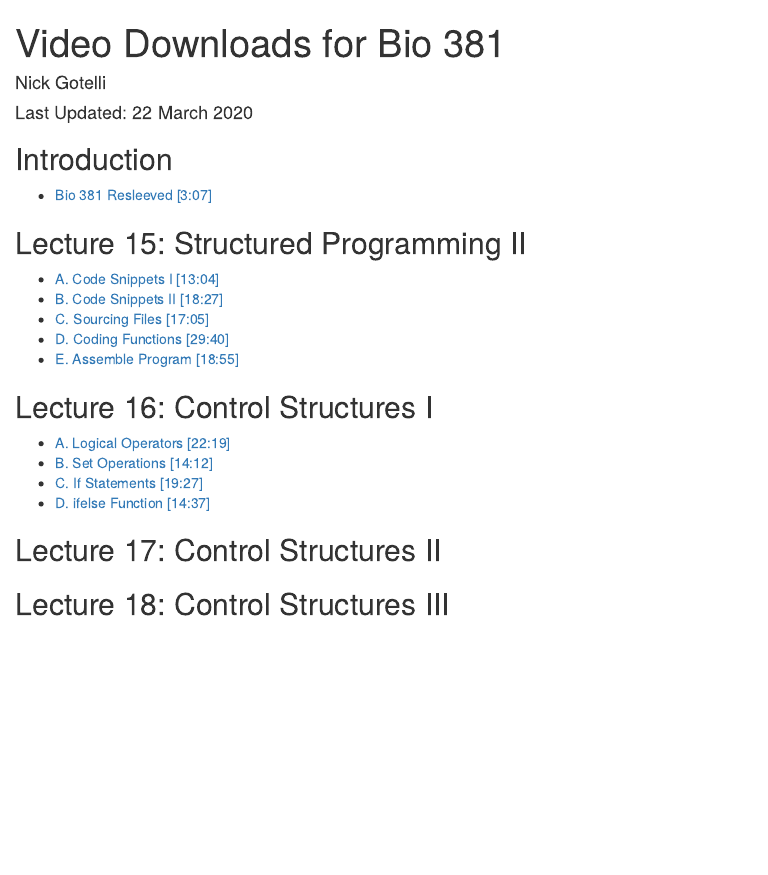
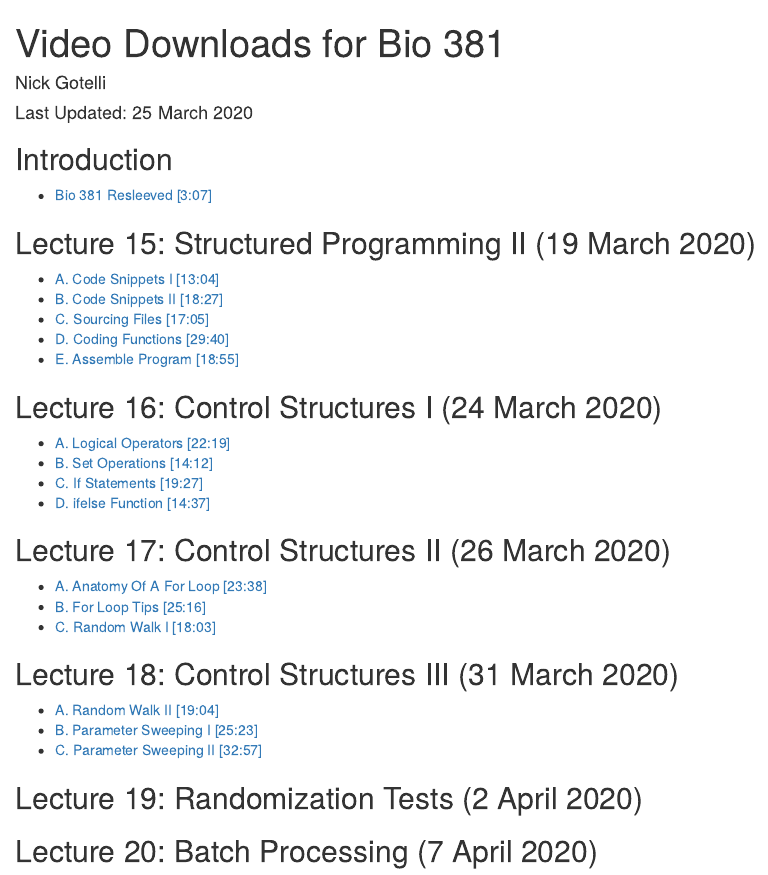
Before and after one commit to ngotelli/Bio381Vids, an R Markdown document (index.Rmd): the page in a window 1100 px wide, from its top. The pictures show the output file index.html that the author committed with the source, opened offline.

Commit message:
update video postings

```diff
--- a/index.Rmd
+++ b/index.Rmd
@@ -1,7 +1,7 @@
 ---
 title: "Video Downloads for Bio 381"
 author: "Nick Gotelli"
-date: "Last Updated: 22 March 2020"
+date: "Last Updated: 25 March 2020"
 output: html_document
 ---
 
@@ -11,20 +11,30 @@ knitr::opts_chunk$set(echo = TRUE)
 ## Introduction
 - [Bio 381 Resleeved [3:07]](http://www.uvm.edu/~ngotelli/Bio381Vids/19March2020/Resleeved.MOV)
 
-## Lecture 15: Structured Programming II
+## Lecture 15: Structured Programming II (19 March 2020)
 - [A. Code Snippets I [13:04]](http://www.uvm.edu/~ngotelli/Bio381Vids/19March2020/A_CodeSnippets.mp4)
 - [B. Code Snippets II [18:27]](http://www.uvm.edu/~ngotelli/Bio381Vids/19March2020/B_CodeSnippets2.mp4)
 - [C. Sourcing Files [17:05]](http://www.uvm.edu/~ngotelli/Bio381Vids/19March2020/C_SourcingFiles.mp4)
 - [D. Coding Functions [29:40]](http://www.uvm.edu/~ngotelli/Bio381Vids/19March2020/D_CodingFunctions.mp4)
 - [E. Assemble Program [18:55]](http://www.uvm.edu/~ngotelli/Bio381Vids/19March2020/E_AssembleProgram.mp4)
 
-## Lecture 16: Control Structures I
+## Lecture 16: Control Structures I (24 March 2020)
 
 - [A. Logical Operators [22:19]](http://www.uvm.edu/~ngotelli/Bio381Vids/24March2020/A.LogicalOperators.mp4)
 - [B. Set Operations [14:12]](http://www.uvm.edu/~ngotelli/Bio381Vids/24March2020/B.SetOperations.mp4)
 - [C. If Statements [19:27]](http://www.uvm.edu/~ngotelli/Bio381Vids/24March2020/C.IfStatements.mp4)
 - [D. ifelse Function [14:37]](http://www.uvm.edu/~ngotelli/Bio381Vids/24March2020/D.IfElseFunction.mp4)
 
-## Lecture 17: Control Structures II
+## Lecture 17: Control Structures II (26 March 2020)
+- [A. Anatomy Of A For Loop [23:38]](http://www.uvm.edu/~ngotelli/Bio381Vids/26March2020/A_AnatomyOfForLoop.mp4)
+- [B. For Loop Tips [25:16]](http://www.uvm.edu/~ngotelli/Bio381Vids/26March2020/B_ForLoopTips.mp4)
+- [C. Random Walk I [18:03]](http://www.uvm.edu/~ngotelli/Bio381Vids/26March2020/C_RandomWalk.mp4)
 
-## Lecture 18: Control Structures III
+## Lecture 18: Control Structures III (31 March 2020)
+- [A. Random Walk II [19:04]](http://www.uvm.edu/~ngotelli/Bio381Vids/31March2020/A_RandomWalk2.mp4)
+- [B. Parameter Sweeping I  [25:23]](http://www.uvm.edu/~ngotelli/Bio381Vids/31March2020/B_ParamSweep1.mp4)
+- [C. Parameter Sweeping II  [32:57]](http://www.uvm.edu/~ngotelli/Bio381Vids/31March2020/C_ParamSweep2.mp4)
+
+## Lecture 19: Randomization Tests (2 April 2020)
+
+## Lecture 20: Batch Processing (7 April 2020)
```
Also changed, not shown: index.html.
